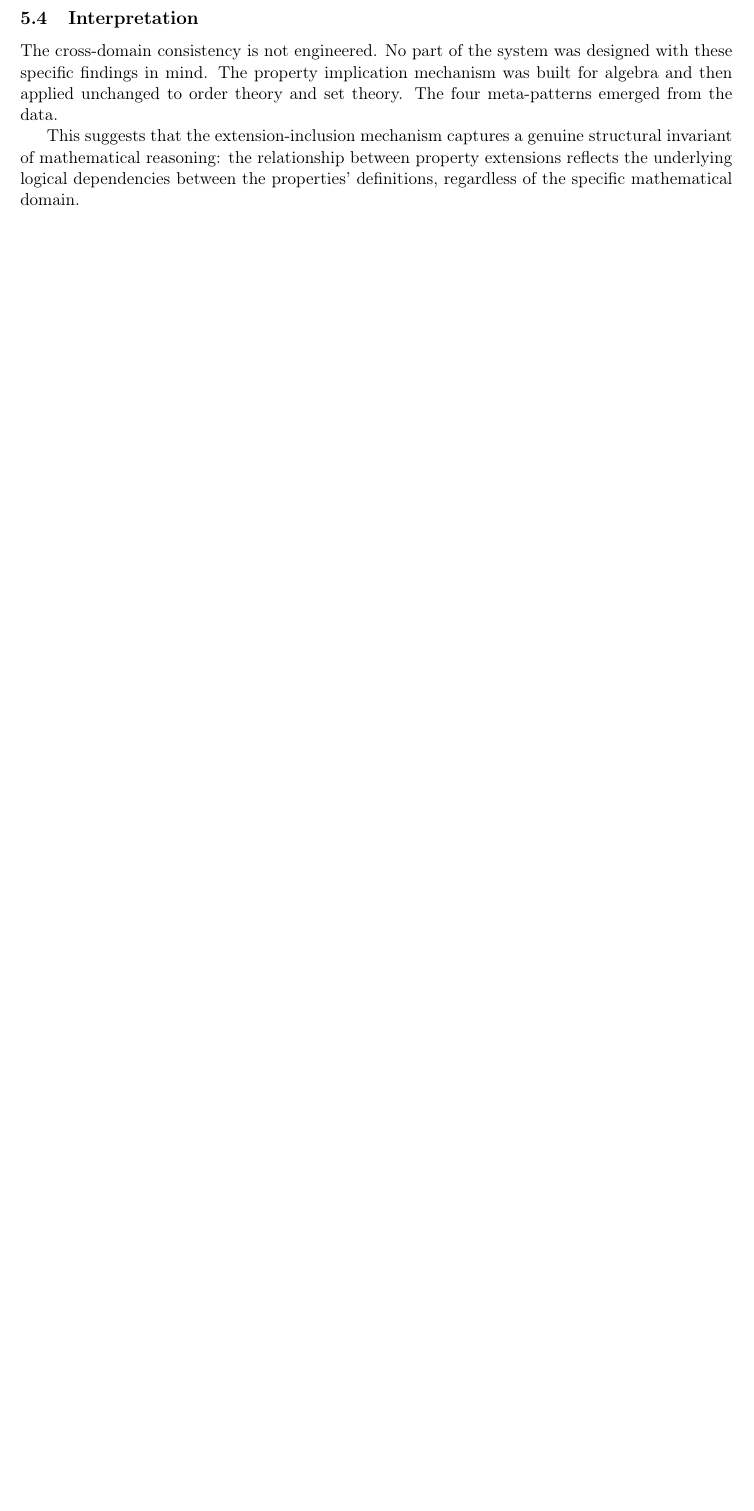
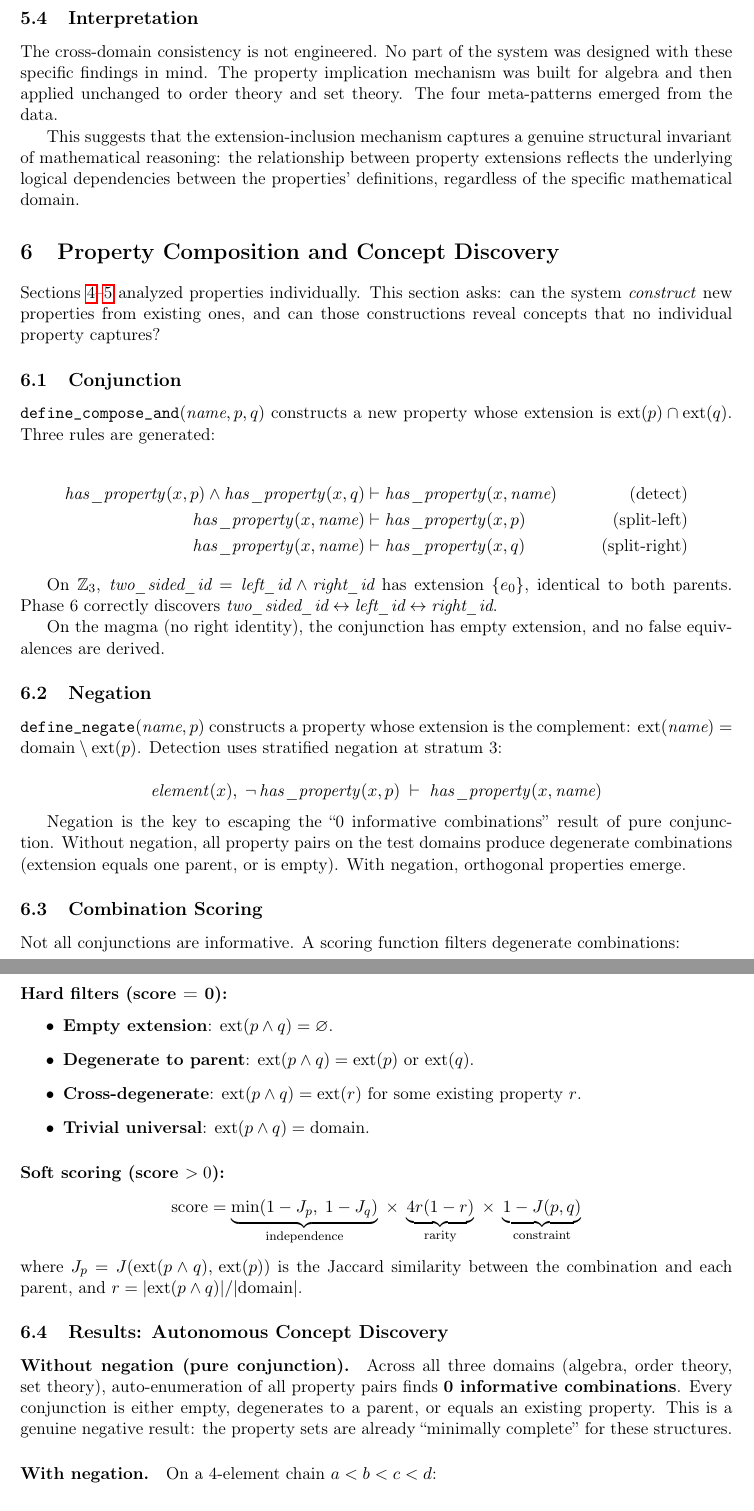
Before and after one commit to MuqiuPeng/Relatum, a LaTeX paper (docs/essay/main.tex, which reads docs/essay/sections/composition.tex): part of page 8 of 10 before the commit and two parts of pages 8 and 9 of 11 after it, the two joined at a grey line, cut so that both start at the same text, the shorter picture padded with empty space. Compiled offline with pdfLaTeX.

Commit message:
essay: add Section 7 (property composition), update abstract/intro/conclusion
New section covers:
- Conjunction (compose_and) with Z₃ group and magma tests
- Negation (define_negate) as orthogonality generator
- Combination scoring (independence × rarity × constraint)
- Auto-search results: 0 without negation, 1 with negation
- Cross-degenerate filter: 67% false discovery elimination
- "Interior elements" discovered autonomously on 4-element chain

Abstract updated to mention concept discovery result.
Introduction adds 5th contribution bullet.
Conclusion adds concept discovery to summary + updates future work.

Co-Authored-By: Claude Opus 4.6 (1M context) <noreply@anthropic.com>

```diff
--- /dev/null
+++ b/docs/essay/sections/composition.tex
@@ -0,0 +1,56 @@
+\section{Property Composition and Concept Discovery}
+\label{sec:composition}
+
+Sections~\ref{sec:property}--\ref{sec:cross} analyzed properties individually. This section asks: can the system \emph{construct} new properties from existing ones, and can those constructions reveal concepts that no individual property captures?
+
+\subsection{Conjunction}
+
+$\texttt{define\_compose\_and}(\textit{name}, p, q)$ constructs a new property whose extension is $\mathrm{ext}(p) \cap \mathrm{ext}(q)$. Three rules are generated:
+
+\begin{align*}
+\mathit{has\_property}(x, p) \wedge \mathit{has\_property}(x, q) &\vdash \mathit{has\_property}(x, \textit{name}) & \text{(detect)} \\
+\mathit{has\_property}(x, \textit{name}) &\vdash \mathit{has\_property}(x, p) & \text{(split-left)} \\
+\mathit{has\_property}(x, \textit{name}) &\vdash \mathit{has\_property}(x, q) & \text{(split-right)}
+\end{align*}
+
+On $\mathbb{Z}_3$, $\textit{two\_sided\_id} = \textit{left\_id} \wedge \textit{right\_id}$ has extension $\{e_0\}$, identical to both parents. Phase~6 correctly discovers $\textit{two\_sided\_id} \leftrightarrow \textit{left\_id} \leftrightarrow \textit{right\_id}$.
+
+On the magma (no right identity), the conjunction has empty extension, and no false equivalences are derived.
+
+\subsection{Negation}
+
+$\texttt{define\_negate}(\textit{name}, p)$ constructs a property whose extension is the complement: $\mathrm{ext}(\textit{name}) = \mathrm{domain} \setminus \mathrm{ext}(p)$. Detection uses stratified negation at stratum~3:
+
+\[
+\mathit{element}(x),\; \lnot\, \mathit{has\_property}(x, p) \;\vdash\; \mathit{has\_property}(x, \textit{name})
+\]
+
+Negation is the key to escaping the ``0 informative combinations'' result of pure conjunction. Without negation, all property pairs on the test domains produce degenerate combinations (extension equals one parent, or is empty). With negation, orthogonal properties emerge.
+
+\subsection{Combination Scoring}
+
+Not all conjunctions are informative. A scoring function filters degenerate combinations:
+
+\paragraph{Hard filters (score = 0):}
+\begin{itemize}
+\item \textbf{Empty extension}: $\mathrm{ext}(p \wedge q) = \varnothing$.
+\item \textbf{Degenerate to parent}: $\mathrm{ext}(p \wedge q) = \mathrm{ext}(p)$ or $\mathrm{ext}(q)$.
+\item \textbf{Cross-degenerate}: $\mathrm{ext}(p \wedge q) = \mathrm{ext}(r)$ for some existing property $r$.
+\item \textbf{Trivial universal}: $\mathrm{ext}(p \wedge q) = \mathrm{domain}$.
+\end{itemize}
+
+\paragraph{Soft scoring (score $> 0$):}
+\[
+\text{score} = \underbrace{\min(1 - J_p,\; 1 - J_q)}_{\text{independence}} \;\times\; \underbrace{4r(1-r)}_{\text{rarity}} \;\times\; \underbrace{1 - J(p, q)}_{\text{constraint}}
+\]
+where $J_p = J(\mathrm{ext}(p \wedge q),\, \mathrm{ext}(p))$ is the Jaccard similarity between the combination and each parent, and $r = |\mathrm{ext}(p \wedge q)| / |\mathrm{domain}|$.
+
+\subsection{Results: Autonomous Concept Discovery}
+
+\paragraph{Without negation (pure conjunction).} Across all three domains (algebra, order theory, set theory), auto-enumeration of all property pairs finds \textbf{0 informative combinations}. Every conjunction is either empty, degenerates to a parent, or equals an existing property. This is a genuine negative result: the property sets are already ``minimally complete'' for these structures.
+
+\paragraph{With negation.} On a 4-element chain $a < b < c < d$:
+
+\begin{table}[h]
+\centering
+\caption{Auto-discovered combinations on a 4-element chain, after negation. Cross-degenerate filter applied.}
```
Also changed, not shown: docs/essay/main.tex (+2 -0 lines), docs/essay/sections/abstract.tex (+2 -0 lines), docs/essay/sections/conclusion.tex (+3 -1 lines), docs/essay/sections/introduction.tex (+2 -0 lines), docs/essay/sections/composition.tex (25 more changed lines).
